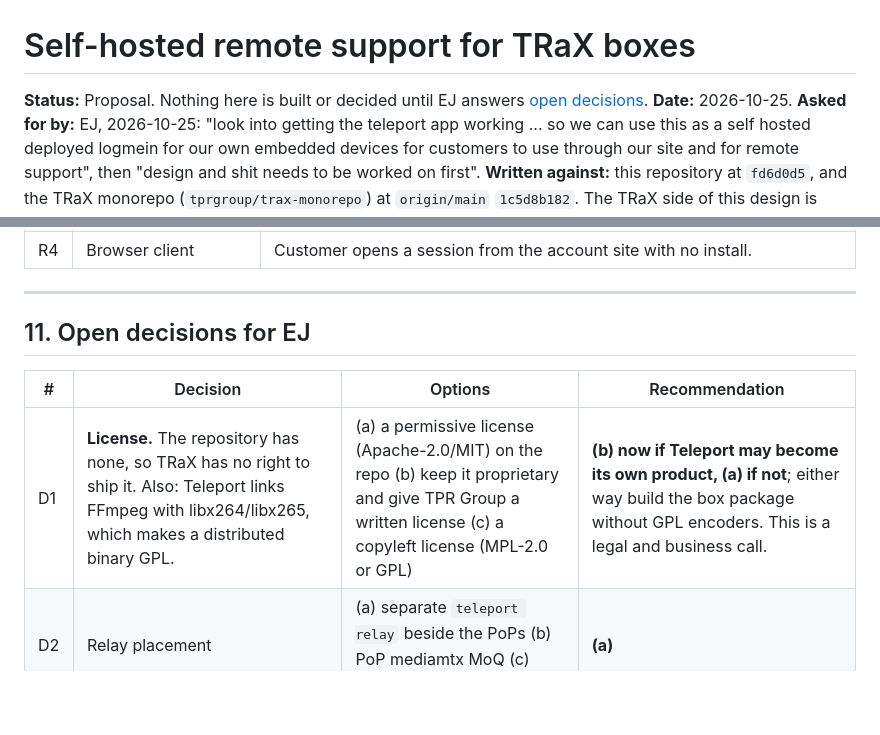
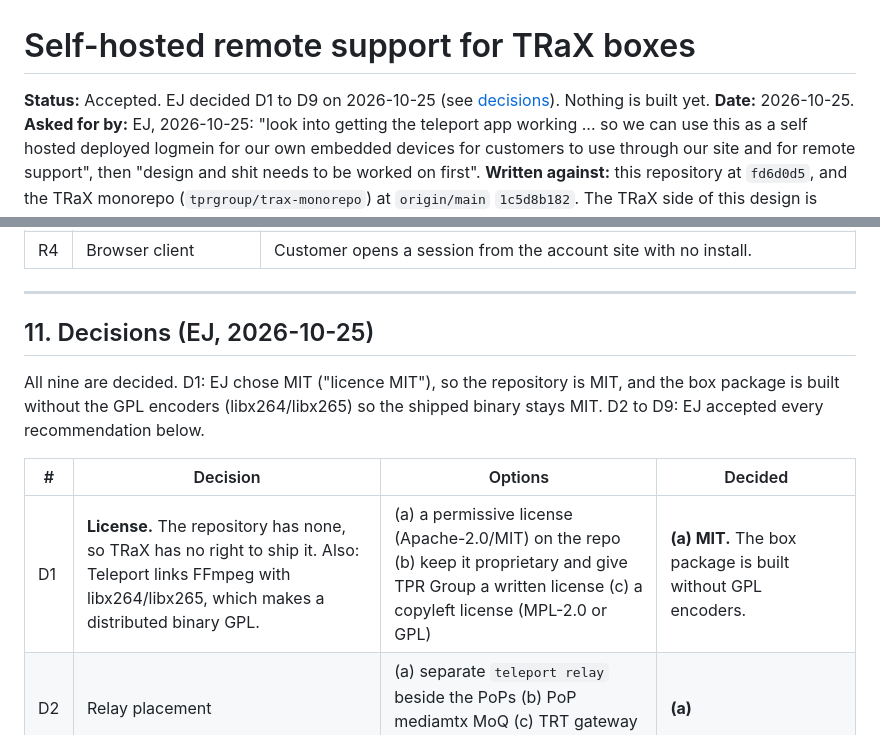
Before and after one commit to ejb1123/teleport, a Markdown page: docs/design/self-hosted-remote-support.md, 2 parts joined by grey strips. GitHub-like rendering; blank space fills up the shorter version.

Commit message:
docs: record EJ decisions D1-D9 for self-hosted remote support
D1 MIT; D2-D9 as recommended (separate relay, native-first client,
support role, pre-approved unattended windows, opt-in recording,
PipeWire capture, upstream code, screen before console).

Co-Authored-By: Claude Opus 5.5 <noreply@anthropic.com>
Claude-Session: https://claude.ai/code/session_01KFygnFhKEsM47jgYUa2apH

```diff
--- a/docs/design/self-hosted-remote-support.md
+++ b/docs/design/self-hosted-remote-support.md
@@ -1,7 +1,7 @@
 # Self-hosted remote support for TRaX boxes
 
-**Status:** Proposal. Nothing here is built or decided until EJ answers
-[open decisions](#11-open-decisions-for-ej).
+**Status:** Accepted. EJ decided D1 to D9 on 2026-10-25 (see
+[decisions](#11-decisions-ej-2026-10-25)). Nothing is built yet.
 **Date:** 2026-10-25.
 **Asked for by:** EJ, 2026-10-25: "look into getting the teleport app working
 ... so we can use this as a self hosted deployed logmein for our own embedded
@@ -420,11 +420,15 @@ management stream) must be live first; this is its D11, later than B5
 
 ---
 
-## 11. Open decisions for EJ
+## 11. Decisions (EJ, 2026-10-25)
 
-| # | Decision | Options | Recommendation |
+All nine are decided. D1: EJ chose MIT ("licence MIT"), so the repository is
+MIT, and the box package is built without the GPL encoders (libx264/libx265) so
+the shipped binary stays MIT. D2 to D9: EJ accepted every recommendation below.
+
+| # | Decision | Options | Decided |
 |---|---|---|---|
-| D1 | **License.** The repository has none, so TRaX has no right to ship it. Also: Teleport links FFmpeg with libx264/libx265, which makes a distributed binary GPL. | (a) a permissive license (Apache-2.0/MIT) on the repo (b) keep it proprietary and give TPR Group a written license (c) a copyleft license (MPL-2.0 or GPL) | **(b) now if Teleport may become its own product, (a) if not**; either way build the box package without GPL encoders. This is a legal and business call. |
+| D1 | **License.** The repository has none, so TRaX has no right to ship it. Also: Teleport links FFmpeg with libx264/libx265, which makes a distributed binary GPL. | (a) a permissive license (Apache-2.0/MIT) on the repo (b) keep it proprietary and give TPR Group a written license (c) a copyleft license (MPL-2.0 or GPL) | **(a) MIT.** The box package is built without GPL encoders. |
 | D2 | Relay placement | (a) separate `teleport relay` beside the PoPs (b) PoP mediamtx MoQ (c) TRT gateway (d) Cloudflare | **(a)** |
 | D3 | Client | (a) native only (b) browser only (c) native first, browser for customers | **(c)** |
 | D4 | Support staff role | (a) any trax-auth `admin` (b) a new `support` role | **(b)**: support should not need full admin |
```
